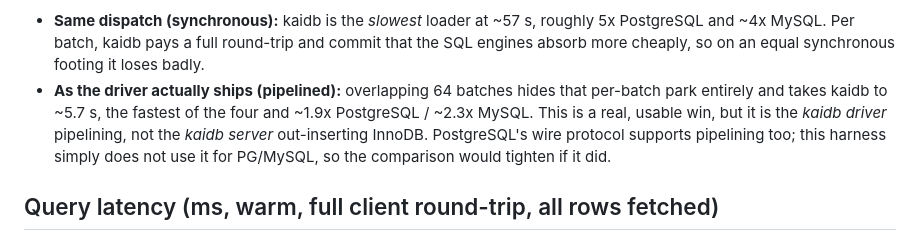
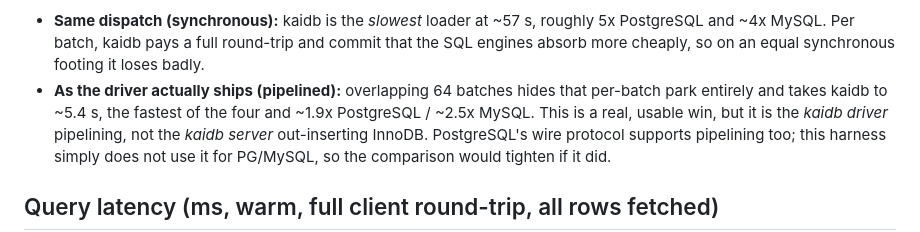
Before and after one commit to kytelang/kaidb, a Markdown page: benchmark/orders-compare/comparison.md, the part around the change. Drawn GitHub-style.

Commit message:
bench(orders-compare): fix stale load figure in prose (5.7s -> 5.4s)

```diff
--- a/benchmark/orders-compare/comparison.md
+++ b/benchmark/orders-compare/comparison.md
@@ -40,8 +40,8 @@ Read this honestly, both ways:
   PostgreSQL and ~4x MySQL. Per batch, kaidb pays a full round-trip and commit that the
   SQL engines absorb more cheaply, so on an equal synchronous footing it loses badly.
 - **As the driver actually ships (pipelined):** overlapping 64 batches hides that
-  per-batch park entirely and takes kaidb to ~5.7 s, the fastest of the four and ~1.9x
-  PostgreSQL / ~2.3x MySQL. This is a real, usable win, but it is the *kaidb driver*
+  per-batch park entirely and takes kaidb to ~5.4 s, the fastest of the four and ~1.9x
+  PostgreSQL / ~2.5x MySQL. This is a real, usable win, but it is the *kaidb driver*
   pipelining, not the *kaidb server* out-inserting InnoDB. PostgreSQL's wire protocol
   supports pipelining too; this harness simply does not use it for PG/MySQL, so the
   comparison would tighten if it did.
```
